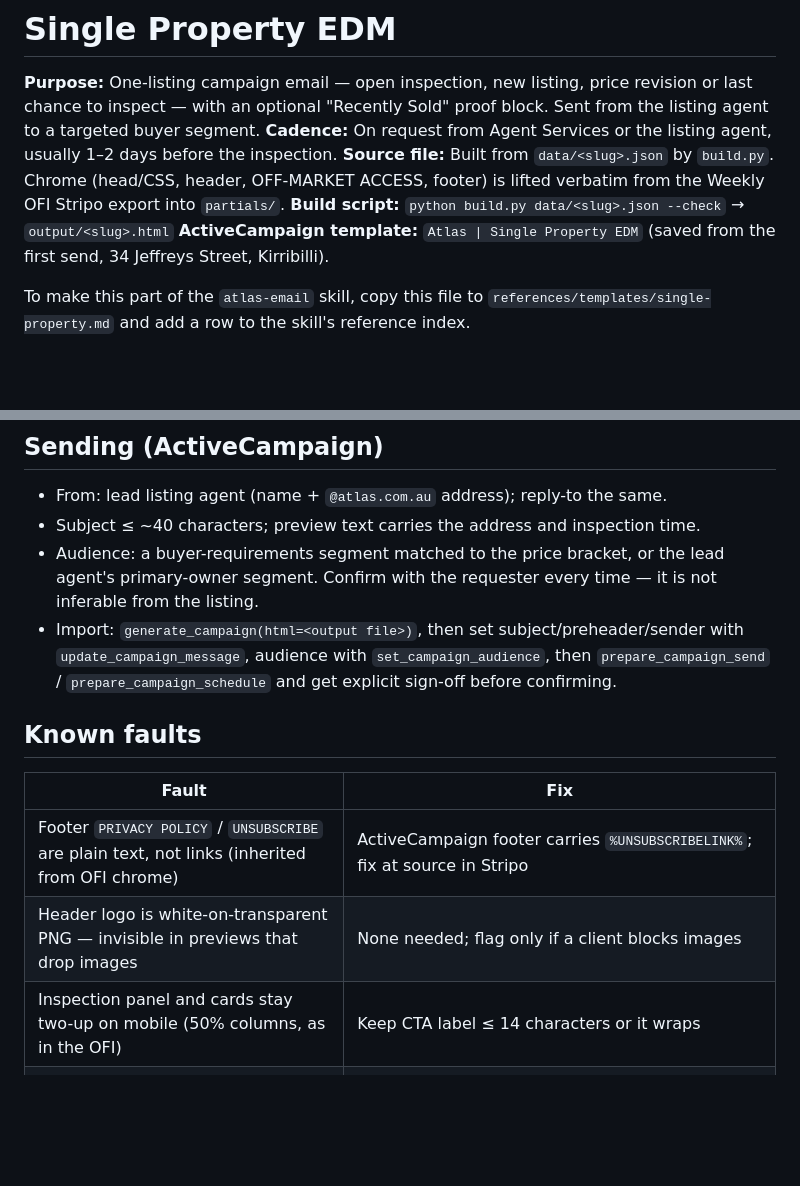
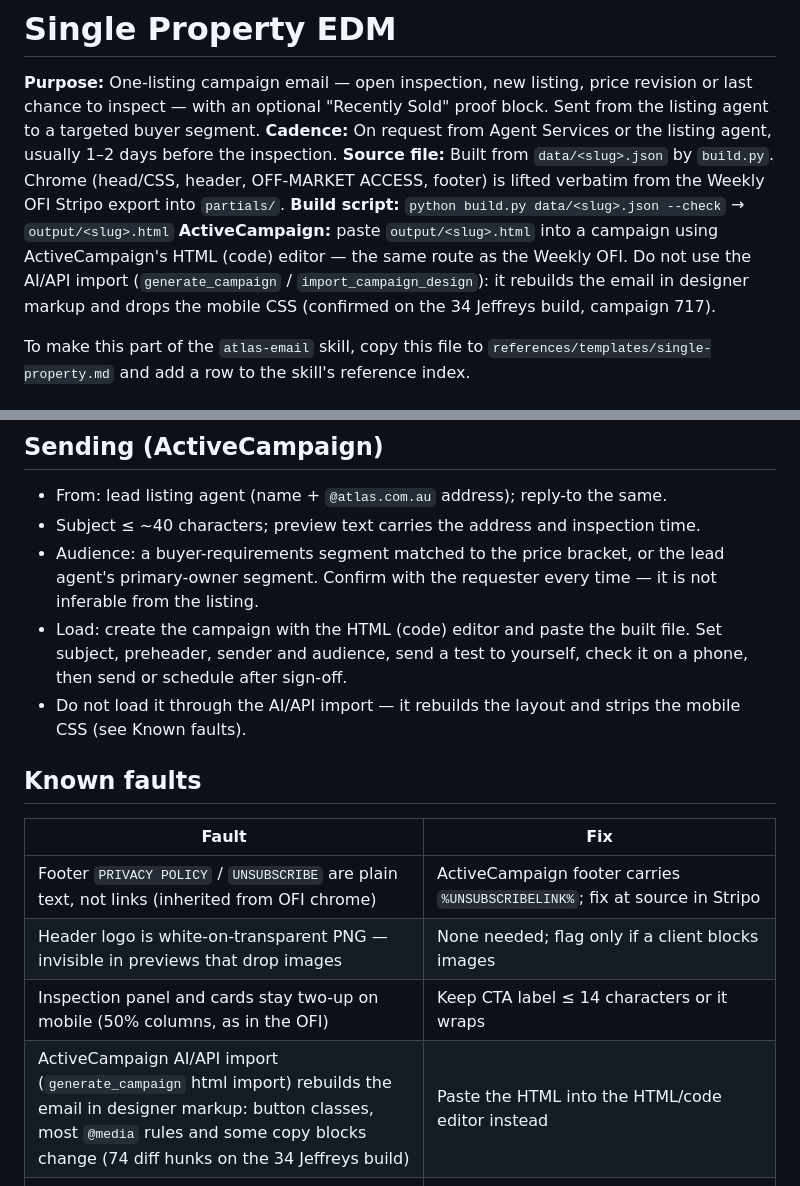
Before and after one commit to tadatlas/atlas-app-images, a Markdown page: email-templates/single-property-edm/README.md, 2 parts joined by grey strips. Drawn GitHub-style; blank space fills up the shorter version.

Commit message:
Document that ActiveCampaign AI import breaks the template layout
Co-Authored-By: Claude Opus 5.5 <noreply@anthropic.com>
Claude-Session: https://claude.ai/code/session_01JwaQGCpC3cTjuapAAgcGQG

```diff
--- a/email-templates/single-property-edm/README.md
+++ b/email-templates/single-property-edm/README.md
@@ -4,7 +4,7 @@
 **Cadence:** On request from Agent Services or the listing agent, usually 1–2 days before the inspection.
 **Source file:** Built from `data/<slug>.json` by `build.py`. Chrome (head/CSS, header, OFF-MARKET ACCESS, footer) is lifted verbatim from the Weekly OFI Stripo export into `partials/`.
 **Build script:** `python build.py data/<slug>.json --check` → `output/<slug>.html`
-**ActiveCampaign template:** `Atlas | Single Property EDM` (saved from the first send, 34 Jeffreys Street, Kirribilli).
+**ActiveCampaign:** paste `output/<slug>.html` into a campaign using ActiveCampaign's HTML (code) editor — the same route as the Weekly OFI. Do not use the AI/API import (`generate_campaign` / `import_campaign_design`): it rebuilds the email in designer markup and drops the mobile CSS (confirmed on the 34 Jeffreys build, campaign 717).
 
 To make this part of the `atlas-email` skill, copy this file to `references/templates/single-property.md` and add a row to the skill's reference index.
 
@@ -64,7 +64,8 @@ Band order is white → sand → navy → dark. Dropping the Sold block leaves w
 - From: lead listing agent (name + `@atlas.com.au` address); reply-to the same.
 - Subject ≤ ~40 characters; preview text carries the address and inspection time.
 - Audience: a buyer-requirements segment matched to the price bracket, or the lead agent's primary-owner segment. Confirm with the requester every time — it is not inferable from the listing.
-- Import: `generate_campaign(html=<output file>)`, then set subject/preheader/sender with `update_campaign_message`, audience with `set_campaign_audience`, then `prepare_campaign_send` / `prepare_campaign_schedule` and get explicit sign-off before confirming.
+- Load: create the campaign with the HTML (code) editor and paste the built file. Set subject, preheader, sender and audience, send a test to yourself, check it on a phone, then send or schedule after sign-off.
+- Do not load it through the AI/API import — it rebuilds the layout and strips the mobile CSS (see Known faults).
 
 ## Known faults
 
@@ -73,4 +74,5 @@ Band order is white → sand → navy → dark. Dropping the Sold block leaves w
 | Footer `PRIVACY POLICY` / `UNSUBSCRIBE` are plain text, not links (inherited from OFI chrome) | ActiveCampaign footer carries `%UNSUBSCRIBELINK%`; fix at source in Stripo |
 | Header logo is white-on-transparent PNG — invisible in previews that drop images | None needed; flag only if a client blocks images |
 | Inspection panel and cards stay two-up on mobile (50% columns, as in the OFI) | Keep CTA label ≤ 14 characters or it wraps |
+| ActiveCampaign AI/API import (`generate_campaign` html import) rebuilds the email in designer markup: button classes, most `@media` rules and some copy blocks change (74 diff hunks on the 34 Jeffreys build) | Paste the HTML into the HTML/code editor instead |
 | Image hosts (`asteroidcdn`, `reapit`, `stripocdn`) and atlas.com.au are not reachable from Claude's cloud sandbox | Links and images can't be HTTP-checked there; run `scripts/verify_email.py` without `--no-net` locally, and send a test before the live send |
```
